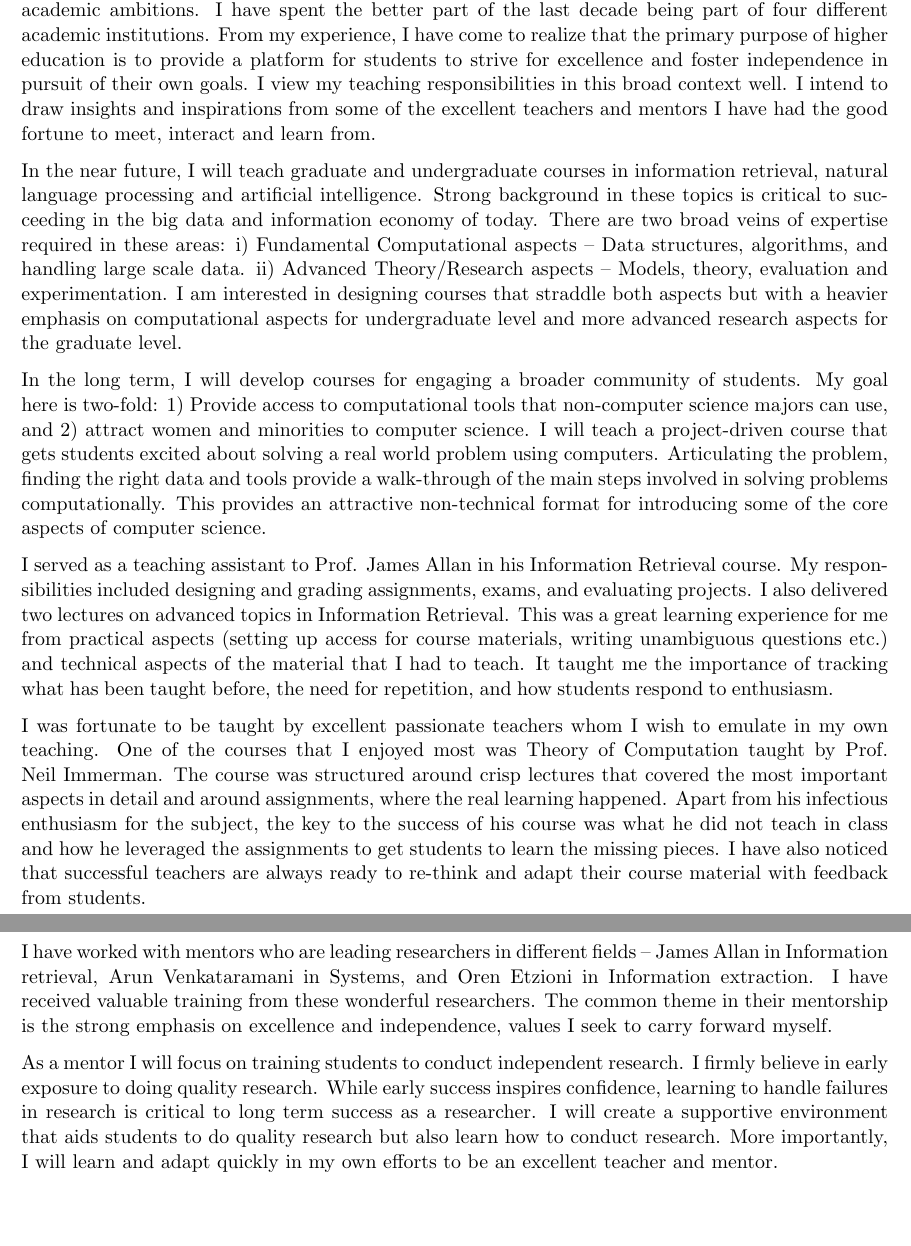
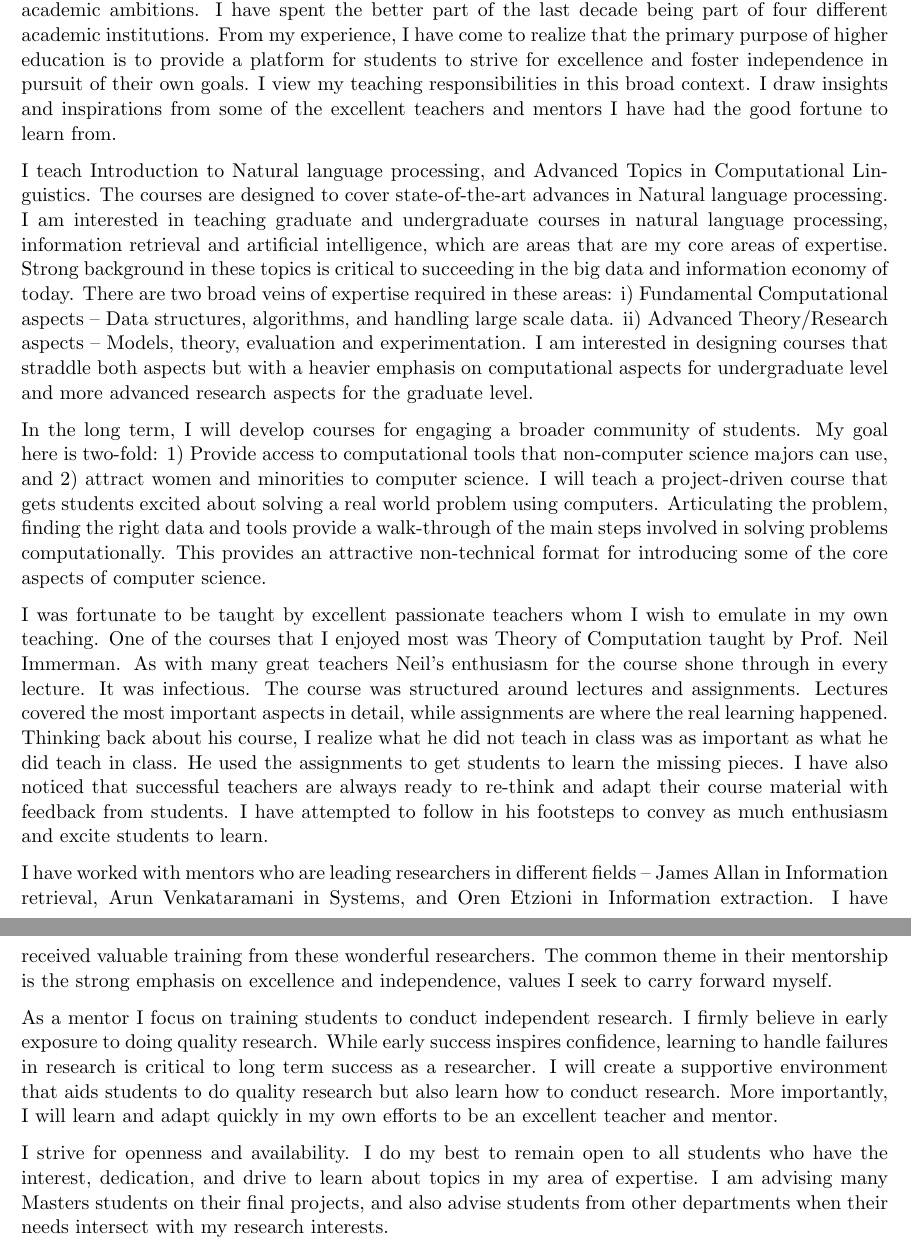
Before and after one commit to niranjanb/statements, a LaTeX document (teaching/cs.tex): two parts of pages 2 and 3 of 3, joined at a grey line, cut so that both start at the same text, the shorter picture padded with empty space. Compiled offline with pdfLaTeX.

Commit message:
Changes to teaching

```diff
--- a/teaching/cs.tex
+++ b/teaching/cs.tex
@@ -18,23 +18,27 @@
 
 % high-level philosophy
 I enjoy learning, especially in the academic setting. This is one of the main motivations for my academic ambitions. I have spent the better part of the last decade being part of four different academic institutions. From my experience, I have come to realize that the primary purpose of higher education is to provide a platform for students
-to strive for excellence and foster independence in pursuit of their own goals. I view my teaching responsibilities in this broad context well. I intend to draw insights and inspirations from some of the excellent teachers and mentors I have had the good fortune to meet, interact and learn from.
+to strive for excellence and foster independence in pursuit of their own goals. I view my teaching responsibilities in this broad context. I draw insights and inspirations from some of the excellent teachers and mentors I have had the good fortune to learn from.
 
 % what topics i will teach and why
-In the near future, I will teach graduate and undergraduate courses in information retrieval, natural language processing and artificial intelligence. Strong background in these topics is critical to succeeding in the big data and information economy of today. There are two broad veins of expertise required in these areas: i) Fundamental Computational aspects -- Data structures, algorithms, and handling large scale data. ii) Advanced Theory/Research aspects -- Models, theory, evaluation and experimentation. I am interested in designing courses that straddle both aspects but with a heavier emphasis on computational aspects for undergraduate level and more advanced research aspects for the graduate level.
+I teach Introduction to Natural language processing, and Advanced Topics in Computational Linguistics. The courses are designed to cover state-of-the-art advances in Natural language processing.
+I am interested in teaching graduate and undergraduate courses in natural language processing, information retrieval and artificial intelligence, which are areas that are my core areas of expertise.
+Strong background in these topics is critical to succeeding in the big data and information economy of today. There are two broad veins of expertise required in these areas: i) Fundamental Computational aspects -- Data structures, algorithms, and handling large scale data. ii) Advanced Theory/Research aspects -- Models, theory, evaluation and experimentation. I am interested in designing courses that straddle both aspects but with a heavier emphasis on computational aspects for undergraduate level and more advanced research aspects for the graduate level.
 
 In the long term, I will develop courses for engaging a broader community of students. My goal here is two-fold: 1) Provide access to computational tools that non-computer science majors can use, and 2) attract women and minorities to computer science. I will teach a project-driven course that gets students excited about solving a real world problem using computers. Articulating the problem, finding the right data and tools provide a walk-through of the main steps involved in solving problems computationally. This provides an attractive non-technical format for introducing some of the core aspects of computer science.
 
 % Experience
-I served as a teaching assistant to Prof. James Allan in his Information Retrieval course. My responsibilities included designing and grading assignments, exams, and evaluating projects. I also delivered two lectures on advanced topics in Information Retrieval. This was a great learning experience for me from practical aspects (setting up access for course materials, writing unambiguous questions etc.) and technical aspects of the material that I had to teach. It taught me the importance of tracking what has been taught before, the need for repetition, and how students respond to enthusiasm.
+%I served as a teaching assistant to Prof. James Allan in his Information Retrieval course. My responsibilities included designing and grading assignments, exams, and evaluating projects. I also delivered two lectures on advanced topics in Information Retrieval. This was a great learning experience for me from practical aspects (setting up access for course materials, writing unambiguous questions etc.) and technical aspects of the material that I had to teach. It taught me the importance of tracking what has been taught before, the need for repetition, and how students respond to enthusiasm.
 
 % Teaching philosophy
-I was fortunate to be taught by excellent passionate teachers whom I wish to emulate in my own teaching. One of the courses that I enjoyed most was Theory of Computation taught by Prof. Neil Immerman. The course was structured around crisp lectures that covered the most important aspects in detail and around assignments, where the real learning happened. Apart from his infectious enthusiasm for the subject, the key to the success of his course was what he did not teach in class and how he leveraged the assignments to get students to learn the missing pieces. I have also noticed that successful teachers are always ready to re-think and adapt their course material with feedback from students.
+I was fortunate to be taught by excellent passionate teachers whom I wish to emulate in my own teaching. One of the courses that I enjoyed most was Theory of Computation taught by Prof. Neil Immerman. As with many great teachers Neil's enthusiasm for the course shone through in every lecture. It was infectious. The course was structured around lectures and assignments. Lectures covered the most important aspects in detail, while assignments are where the real learning happened. Thinking back about his course, I realize what he did not teach in class was as important as what he did teach in class. He used the assignments to get students to learn the missing pieces. I have also noticed that successful teachers are always ready to re-think and adapt their course material with feedback from students. I have attempted to follow in his footsteps to convey as much enthusiasm and excite students to learn.
 
 % Mentoring philosophy
 I have worked with mentors who are leading researchers in different fields -- James Allan in Information retrieval, Arun Venkataramani in Systems, and Oren Etzioni in Information extraction. I have received valuable training from these wonderful researchers. The common theme in their mentorship is the strong emphasis on excellence and independence, values I seek to carry forward myself.
 
-As a mentor I will focus on training students to conduct independent research. I firmly believe in early exposure to doing quality research. While early success inspires confidence, learning to handle failures in research is critical to long term success as a researcher. I will create a supportive environment that aids students to do quality research but also learn how to conduct research. More importantly, I will learn and adapt quickly in my own efforts to be an excellent teacher and mentor.
+As a mentor I focus on training students to conduct independent research. I firmly believe in early exposure to doing quality research. While early success inspires confidence, learning to handle failures in research is critical to long term success as a researcher. I will create a supportive environment that aids students to do quality research but also learn how to conduct research. More importantly, I will learn and adapt quickly in my own efforts to be an excellent teacher and mentor.
+
+I strive for openness and availability. I do my best to remain open to all students who have the interest, dedication, and drive to learn about topics in my area of expertise. I am advising many Masters students on their final projects, and also advise students from other departments when their needs intersect with my research interests.
 
 
 \end{document}
```
Also changed, not shown: teaching/cs.pdf.
